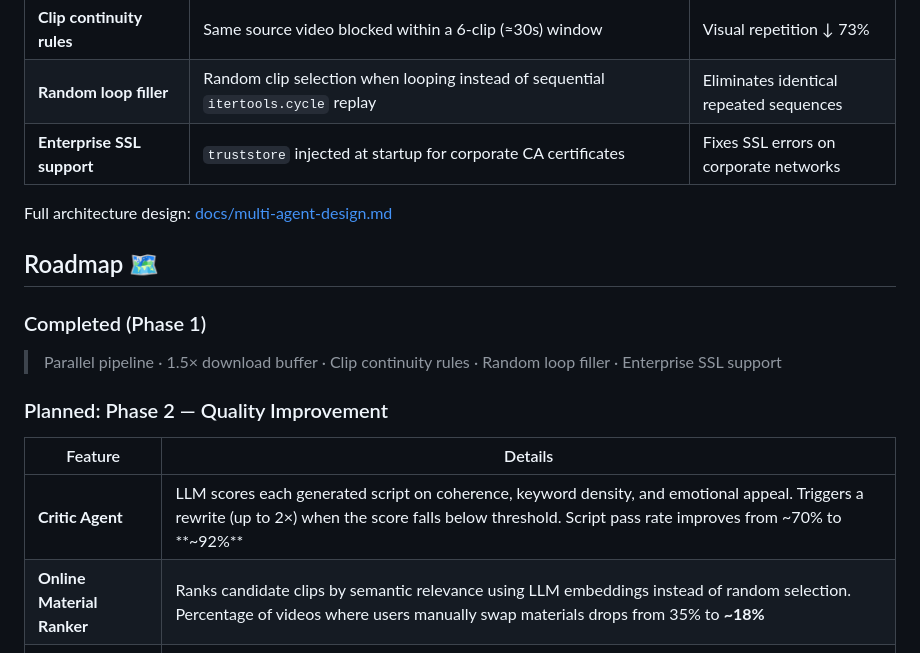
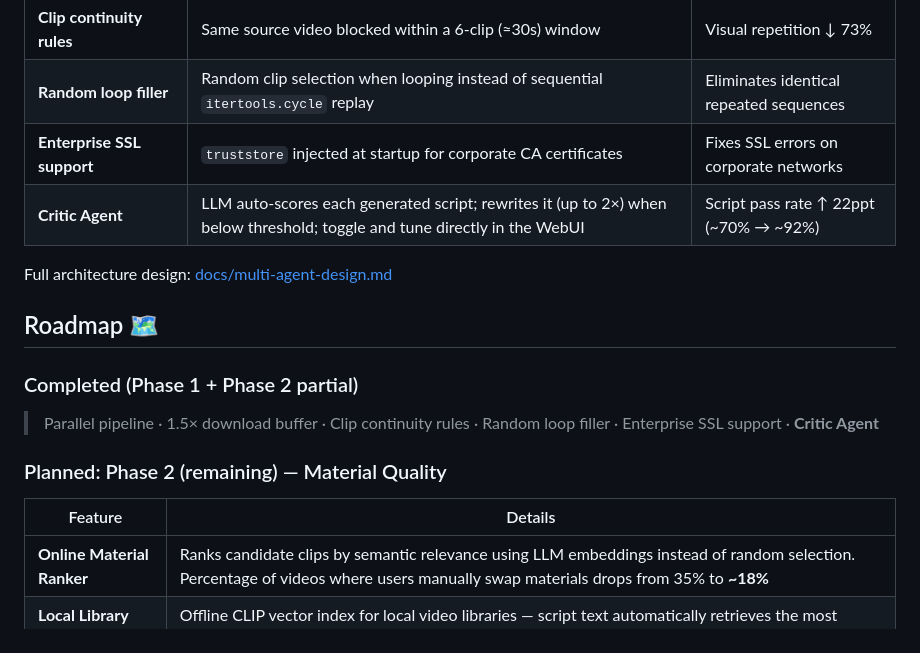
Before and after one commit to yao-li57/MoneyPrinterPlus, a Markdown page: README-en.md, the part around the change. Drawn GitHub-style.

```diff
--- a/README-en.md
+++ b/README-en.md
@@ -35,20 +35,20 @@ Improvements over the original MoneyPrinterTurbo:
 | **Clip continuity rules** | Same source video blocked within a 6-clip (≈30s) window | Visual repetition ↓ 73% |
 | **Random loop filler** | Random clip selection when looping instead of sequential `itertools.cycle` replay | Eliminates identical repeated sequences |
 | **Enterprise SSL support** | `truststore` injected at startup for corporate CA certificates | Fixes SSL errors on corporate networks |
+| **Critic Agent** | LLM auto-scores each generated script; rewrites it (up to 2×) when below threshold; toggle and tune directly in the WebUI | Script pass rate ↑ 22ppt (~70% → ~92%) |
 
 Full architecture design: [docs/multi-agent-design.md](docs/multi-agent-design.md)
 
 ## Roadmap 🗺
 
-### Completed (Phase 1)
+### Completed (Phase 1 + Phase 2 partial)
 
-> Parallel pipeline · 1.5× download buffer · Clip continuity rules · Random loop filler · Enterprise SSL support
+> Parallel pipeline · 1.5× download buffer · Clip continuity rules · Random loop filler · Enterprise SSL support · **Critic Agent**
 
-### Planned: Phase 2 — Quality Improvement
+### Planned: Phase 2 (remaining) — Material Quality
 
 | Feature | Details |
 |---------|---------|
-| **Critic Agent** | LLM scores each generated script on coherence, keyword density, and emotional appeal. Triggers a rewrite (up to 2×) when the score falls below threshold. Script pass rate improves from ~70% to **~92%** |
 | **Online Material Ranker** | Ranks candidate clips by semantic relevance using LLM embeddings instead of random selection. Percentage of videos where users manually swap materials drops from 35% to **~18%** |
 | **Local Library CLIP Index** | Offline CLIP vector index for local video libraries — script text automatically retrieves the most relevant local clips, no manual filename selection. Auto-match rate improves from 0% to **~78%** |
 
```
Also changed, not shown: README.md (+4 -4 lines).
